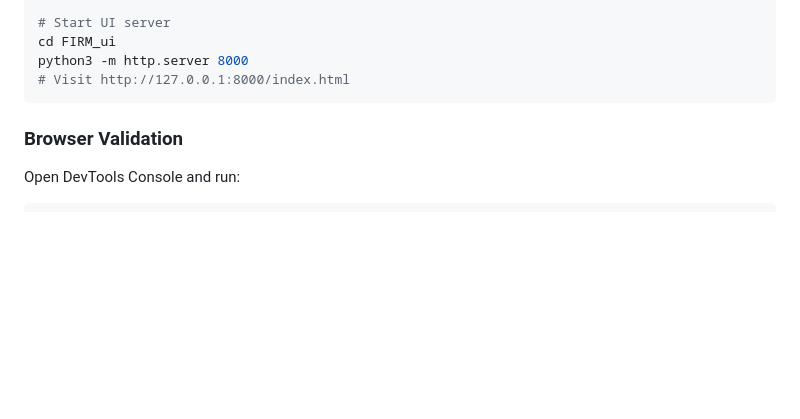
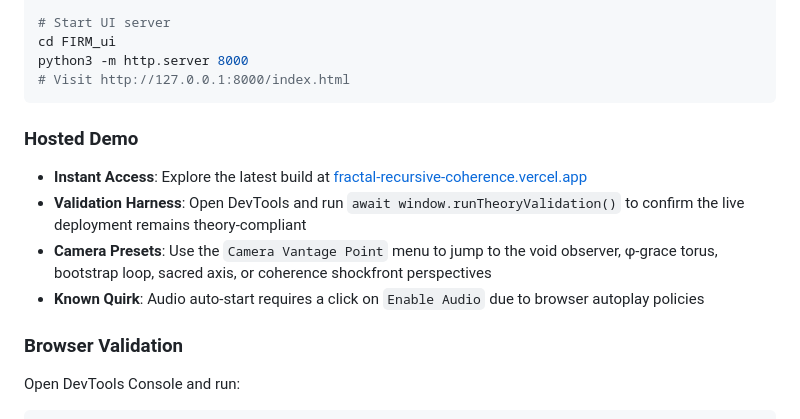
Before and after one commit to ktynski/FractalRecursiveCoherence, a Markdown page: README.md, the part around the change printed below. GitHub-like rendering; blank space fills up the shorter version.

Commit message:
Document live Vercel demo in README

````diff
--- a/README.md
+++ b/README.md
@@ -43,6 +43,12 @@ cd FIRM_ui
 python3 -m http.server 8000
 # Visit http://127.0.0.1:8000/index.html
 ```
+
+### Hosted Demo
+- **Instant Access**: Explore the latest build at [fractal-recursive-coherence.vercel.app](https://fractal-recursive-coherence.vercel.app/)
+- **Validation Harness**: Open DevTools and run `await window.runTheoryValidation()` to confirm the live deployment remains theory-compliant
+- **Camera Presets**: Use the `Camera Vantage Point` menu to jump to the void observer, φ-grace torus, bootstrap loop, sacred axis, or coherence shockfront perspectives
+- **Known Quirk**: Audio auto-start requires a click on `Enable Audio` due to browser autoplay policies
 
 ### Browser Validation
 Open DevTools Console and run:
````
Also changed, not shown: other parts of README.md (+5 -5 lines).
